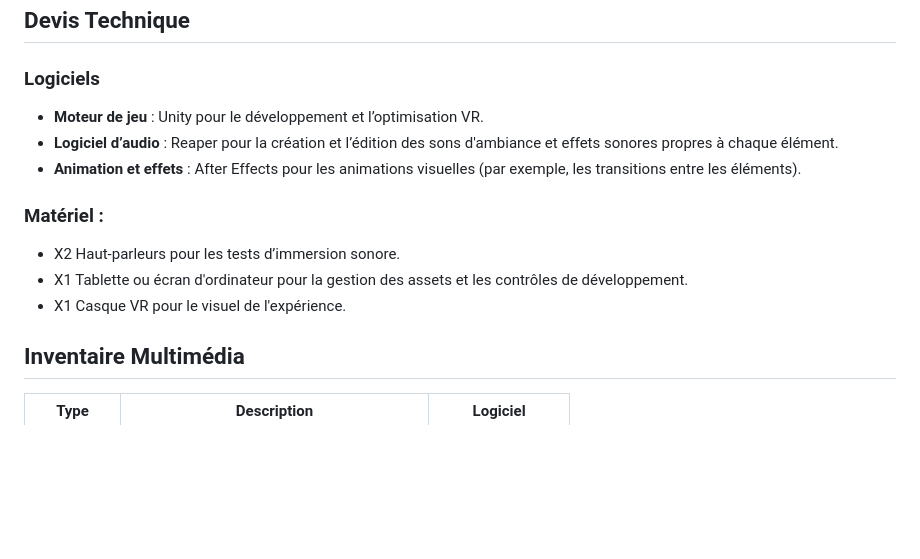
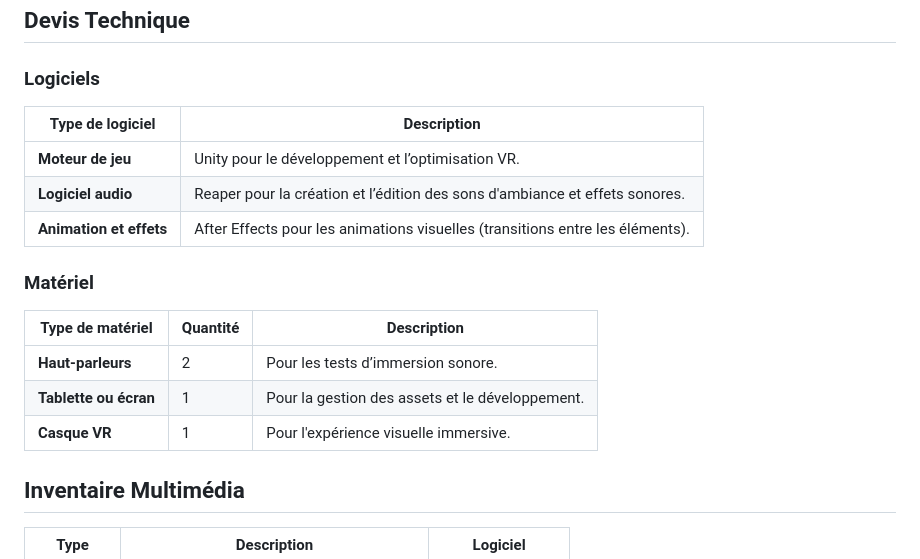
Before and after one commit to Timingmerkat83/pl_synergy_elementals, a Markdown page: README.md, the part around the change. GitHub-like rendering; blank space fills up the shorter version.

```diff
--- a/README.md
+++ b/README.md
@@ -127,13 +127,20 @@ Chaque élément dispose d'une série de scènes structurées ainsi :
 
 ## Devis Technique
 ### Logiciels
-- **Moteur de jeu** : Unity pour le développement et l’optimisation VR.
-- **Logiciel d’audio** : Reaper pour la création et l’édition des sons d'ambiance et effets sonores propres à chaque élément.
-- **Animation et effets** : After Effects pour les animations visuelles (par exemple, les transitions entre les éléments).
-### **Matériel** :
-  - X2 Haut-parleurs pour les tests d’immersion sonore.
-  - X1 Tablette ou écran d'ordinateur pour la gestion des assets et les contrôles de développement.
-  - X1 Casque VR pour le visuel de l'expérience.
+
+| Type de logiciel        | Description                                      |
+|-------------------------|--------------------------------------------------|
+| **Moteur de jeu**      | Unity pour le développement et l’optimisation VR. |
+| **Logiciel audio**      | Reaper pour la création et l’édition des sons d'ambiance et effets sonores. |
+| **Animation et effets** | After Effects pour les animations visuelles (transitions entre les éléments). |
+
+### Matériel
+
+| Type de matériel        | Quantité | Description                             |
+|-------------------------|----------|-----------------------------------------|
+| **Haut-parleurs**       | 2        | Pour les tests d’immersion sonore.     |
+| **Tablette ou écran**   | 1        | Pour la gestion des assets et le développement. |
+| **Casque VR**           | 1        | Pour l'expérience visuelle immersive.  |
 
 ## Inventaire Multimédia
 
```
